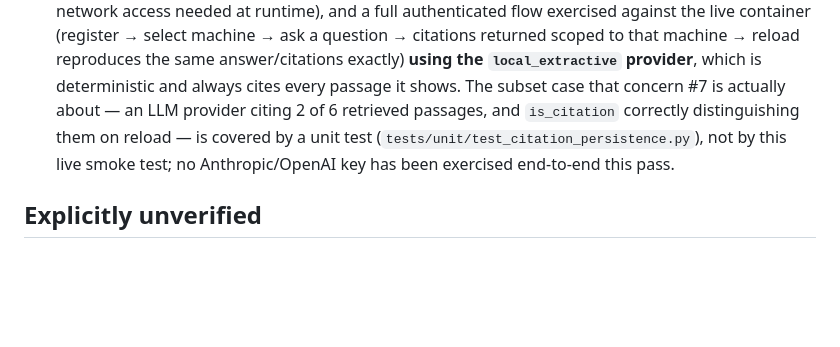
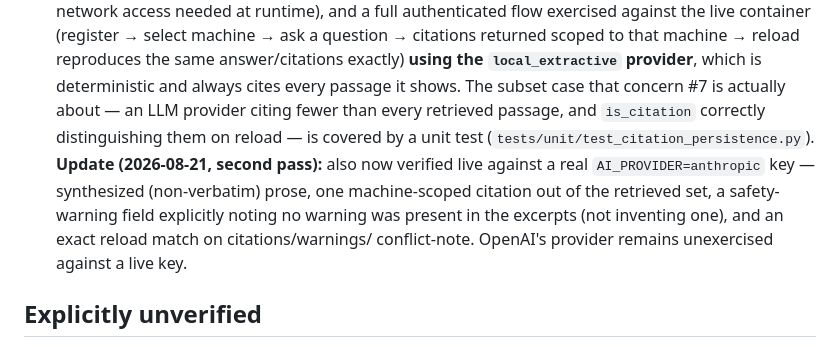
Before and after one commit to cyagar/ChatBot, a Markdown page: docs/PRODUCTION_READINESS.md, the part around the change. Drawn GitHub-style; blank space fills up the shorter version.

Commit message:
Record live Anthropic-provider verification (concern #7, #8)
New key installed after the exposed one was revoked. Live-tested against
the real container: a real troubleshooting question returned synthesized,
non-verbatim prose citing one of several retrieved passages, an honest
"no explicit warning found" safety note instead of an invented one, and an
exact reload match on citations/safety_warnings/conflict_note. Throwaway
test account and its conversation were deleted afterward; PRAGMA
quick_check confirms the live database is still consistent.

```diff
--- a/docs/PRODUCTION_READINESS.md
+++ b/docs/PRODUCTION_READINESS.md
@@ -80,10 +80,15 @@ done than it is.
       same answer/citations exactly) **using the `local_extractive` provider**,
       which is deterministic and always cites every passage it shows. The
       subset case that concern #7 is actually about — an LLM provider citing
-      2 of 6 retrieved passages, and `is_citation` correctly distinguishing
-      them on reload — is covered by a unit test
-      (`tests/unit/test_citation_persistence.py`), not by this live smoke
-      test; no Anthropic/OpenAI key has been exercised end-to-end this pass.
+      fewer than every retrieved passage, and `is_citation` correctly
+      distinguishing them on reload — is covered by a unit test
+      (`tests/unit/test_citation_persistence.py`).
+      **Update (2026-08-21, second pass):** also now verified live against a
+      real `AI_PROVIDER=anthropic` key — synthesized (non-verbatim) prose,
+      one machine-scoped citation out of the retrieved set, a safety-warning
+      field explicitly noting no warning was present in the excerpts (not
+      inventing one), and an exact reload match on citations/warnings/
+      conflict-note. OpenAI's provider remains unexercised against a live key.
 
 ## Explicitly unverified
 
```
